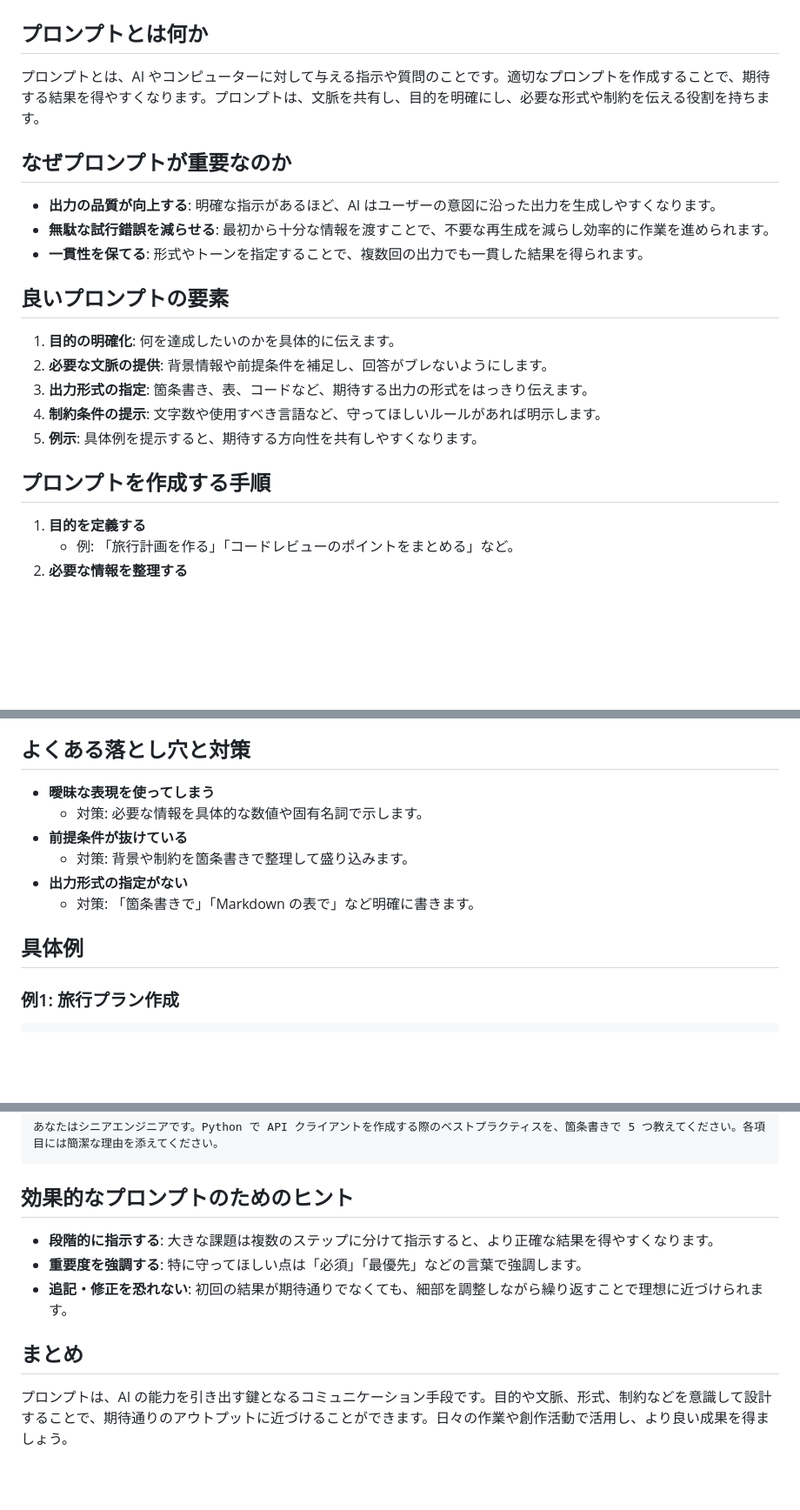
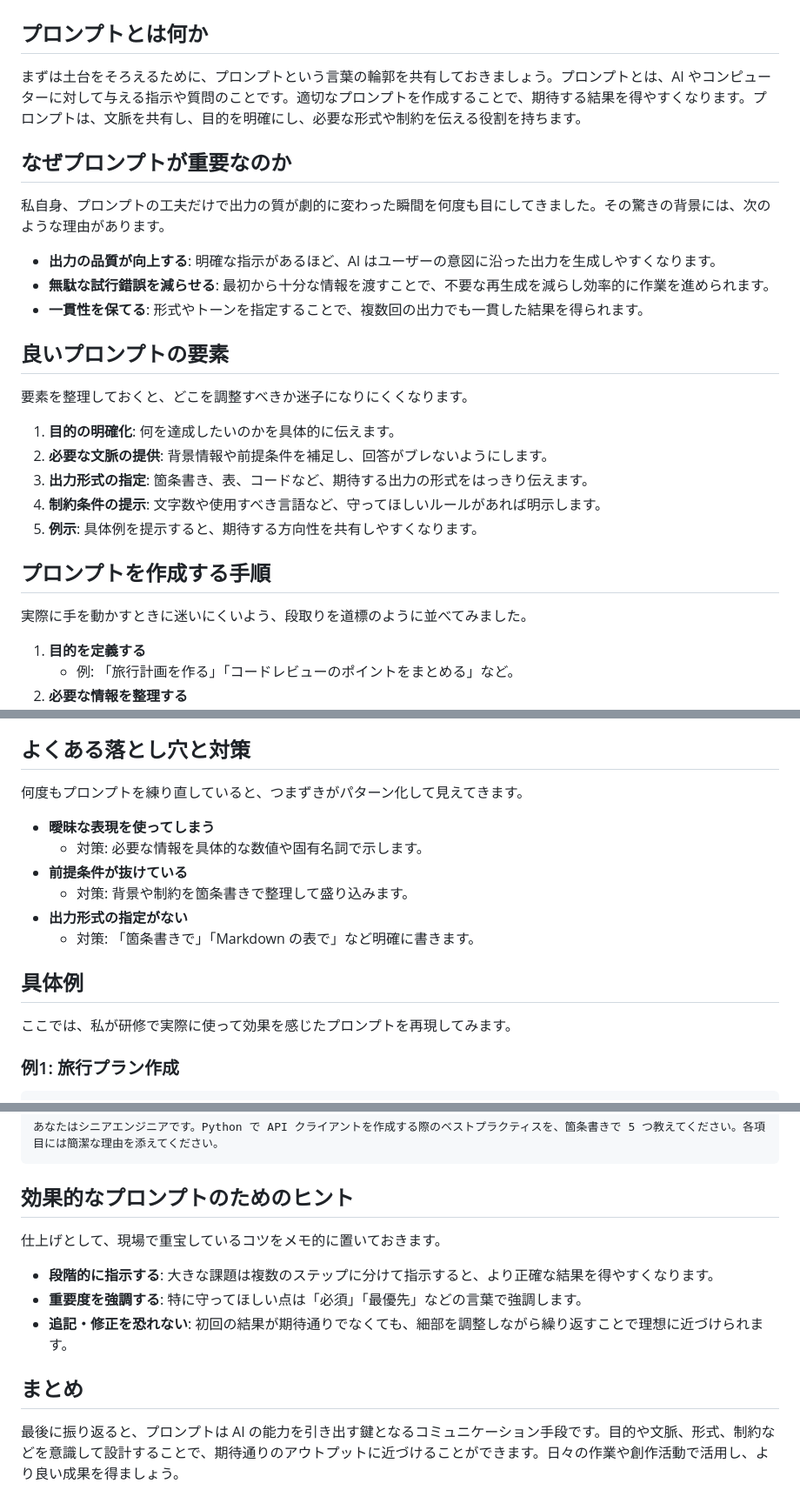
Before and after one commit to KenjiUeno1234/ocelo, a Markdown page: prompt_basics.md, 3 parts joined by grey strips. Shown: that part at 87% size. Rendered like a GitHub page; blank space fills up the shorter version.

Commit message:
Translate writing guidelines to Japanese

````diff
--- a/prompt_basics.md
+++ b/prompt_basics.md
@@ -1,14 +1,16 @@
 # プロンプトの基礎
 
 ## プロンプトとは何か
-プロンプトとは、AI やコンピューターに対して与える指示や質問のことです。適切なプロンプトを作成することで、期待する結果を得やすくなります。プロンプトは、文脈を共有し、目的を明確にし、必要な形式や制約を伝える役割を持ちます。
+まずは土台をそろえるために、プロンプトという言葉の輪郭を共有しておきましょう。プロンプトとは、AI やコンピューターに対して与える指示や質問のことです。適切なプロンプトを作成することで、期待する結果を得やすくなります。プロンプトは、文脈を共有し、目的を明確にし、必要な形式や制約を伝える役割を持ちます。
 
 ## なぜプロンプトが重要なのか
+私自身、プロンプトの工夫だけで出力の質が劇的に変わった瞬間を何度も目にしてきました。その驚きの背景には、次のような理由があります。
 - **出力の品質が向上する**: 明確な指示があるほど、AI はユーザーの意図に沿った出力を生成しやすくなります。
 - **無駄な試行錯誤を減らせる**: 最初から十分な情報を渡すことで、不要な再生成を減らし効率的に作業を進められます。
 - **一貫性を保てる**: 形式やトーンを指定することで、複数回の出力でも一貫した結果を得られます。
 
 ## 良いプロンプトの要素
+要素を整理しておくと、どこを調整すべきか迷子になりにくくなります。
 1. **目的の明確化**: 何を達成したいのかを具体的に伝えます。
 2. **必要な文脈の提供**: 背景情報や前提条件を補足し、回答がブレないようにします。
 3. **出力形式の指定**: 箇条書き、表、コードなど、期待する出力の形式をはっきり伝えます。
@@ -16,6 +18,7 @@
 5. **例示**: 具体例を提示すると、期待する方向性を共有しやすくなります。
 
 ## プロンプトを作成する手順
+実際に手を動かすときに迷いにくいよう、段取りを道標のように並べてみました。
 1. **目的を定義する**
    - 例: 「旅行計画を作る」「コードレビューのポイントをまとめる」など。
 2. **必要な情報を整理する**
@@ -28,6 +31,7 @@
    - 得られた出力を確認し、不足や曖昧さがあればプロンプトを修正します。
 
 ## よくある落とし穴と対策
+何度もプロンプトを練り直していると、つまずきがパターン化して見えてきます。
 - **曖昧な表現を使ってしまう**
   - 対策: 必要な情報を具体的な数値や固有名詞で示します。
 - **前提条件が抜けている**
@@ -36,6 +40,7 @@
   - 対策: 「箇条書きで」「Markdown の表で」など明確に書きます。
 
 ## 具体例
+ここでは、私が研修で実際に使って効果を感じたプロンプトを再現してみます。
 ### 例1: 旅行プラン作成
 ```
 あなたは旅行プランナーです。以下の条件で 3 日間の京都旅行プランを提案してください。
@@ -51,9 +56,10 @@
 ```
 
 ## 効果的なプロンプトのためのヒント
+仕上げとして、現場で重宝しているコツをメモ的に置いておきます。
 - **段階的に指示する**: 大きな課題は複数のステップに分けて指示すると、より正確な結果を得やすくなります。
 - **重要度を強調する**: 特に守ってほしい点は「必須」「最優先」などの言葉で強調します。
 - **追記・修正を恐れない**: 初回の結果が期待通りでなくても、細部を調整しながら繰り返すことで理想に近づけられます。
 
 ## まとめ
-プロンプトは、AI の能力を引き出す鍵となるコミュニケーション手段です。目的や文脈、形式、制約などを意識して設計することで、期待通りのアウトプットに近づけることができます。日々の作業や創作活動で活用し、より良い成果を得ましょう。
+最後に振り返ると、プロンプトは AI の能力を引き出す鍵となるコミュニケーション手段です。目的や文脈、形式、制約などを意識して設計することで、期待通りのアウトプットに近づけることができます。日々の作業や創作活動で活用し、より良い成果を得ましょう。
````
Also changed, not shown: AGENTS.md (added, +6 -0 lines).
